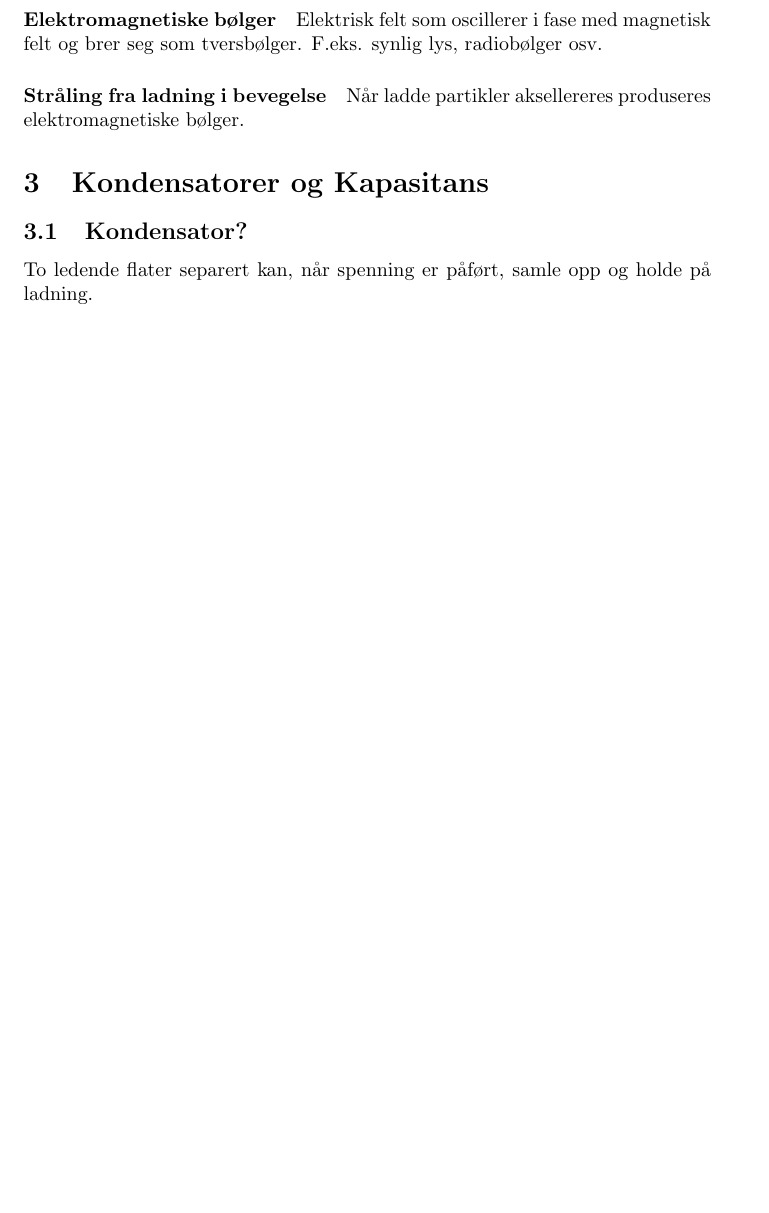
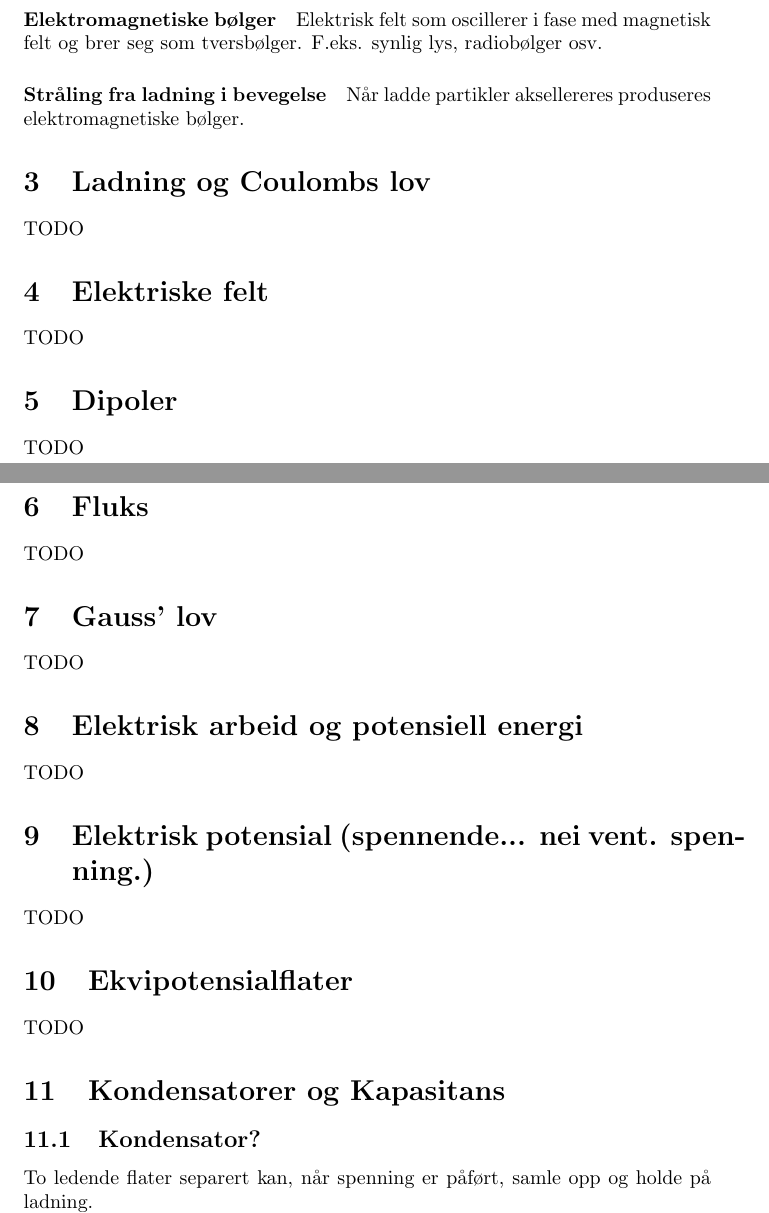
Before and after one commit to byllgrim/fys1120, a LaTeX document (fys1120.tex): part of page 3 of 3 before the commit and two parts of pages 3 and 4 of 5 after it, the two joined at a grey line, cut so that both start at the same text, the shorter picture padded with empty space. Compiled offline with pdfLaTeX.

Commit message:
organiser seksjoner

```diff
--- a/fys1120.tex
+++ b/fys1120.tex
@@ -11,6 +11,22 @@
     \input{./tex/forord}
   \section{Introduksjon}
     \input{./tex/introduksjon}
+  \section{Ladning og Coulombs lov}
+    TODO
+  \section{Elektriske felt}
+    TODO
+  \section{Dipoler}
+    TODO
+  \section{Fluks}
+    TODO
+  \section{Gauss' lov}
+    TODO
+  \section{Elektrisk arbeid og potensiell energi}
+    TODO
+  \section{Elektrisk potensial (spennende... nei vent. spenning.)}
+    TODO
+  \section{Ekvipotensialflater}
+    TODO
   \section{Kondensatorer og Kapasitans}
     \subsection{Kondensator?}
       \input{./tex/kondensator}
```
Also changed, not shown: tex/forord.tex (+2 -0 lines), fys1120.pdf, fys1120.tex (10 more changed lines).
